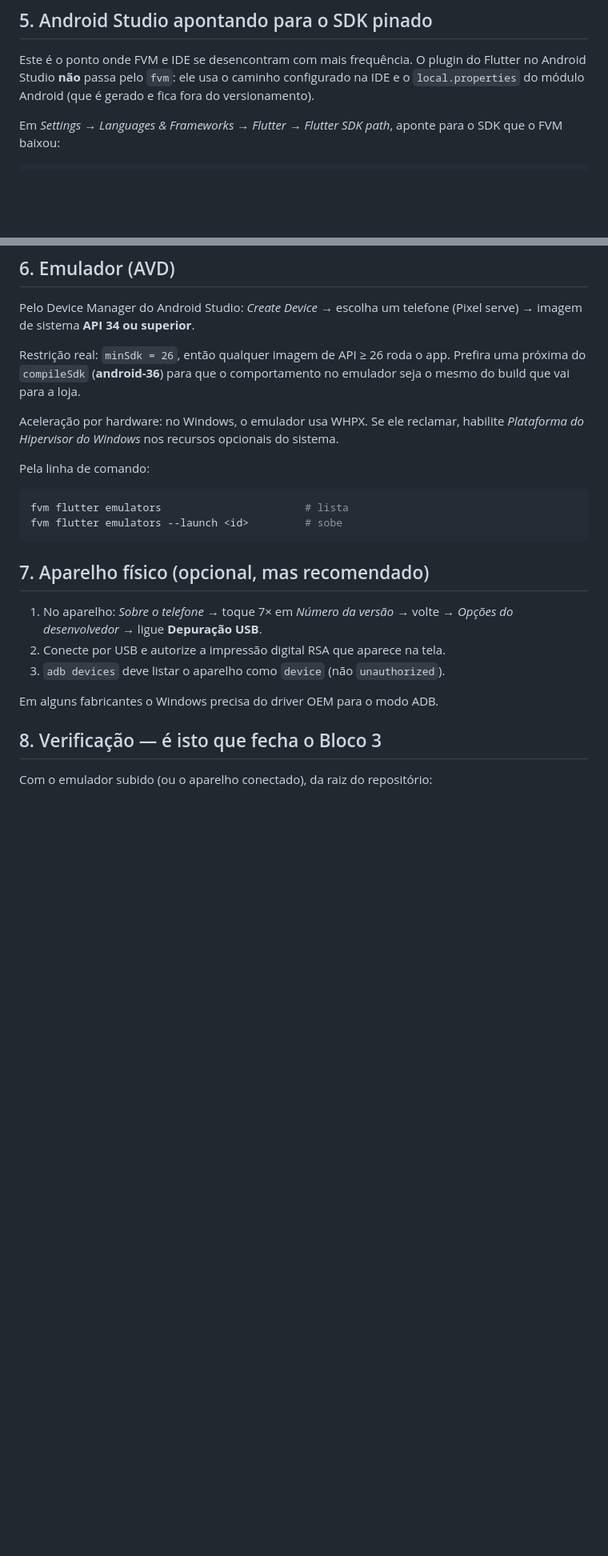
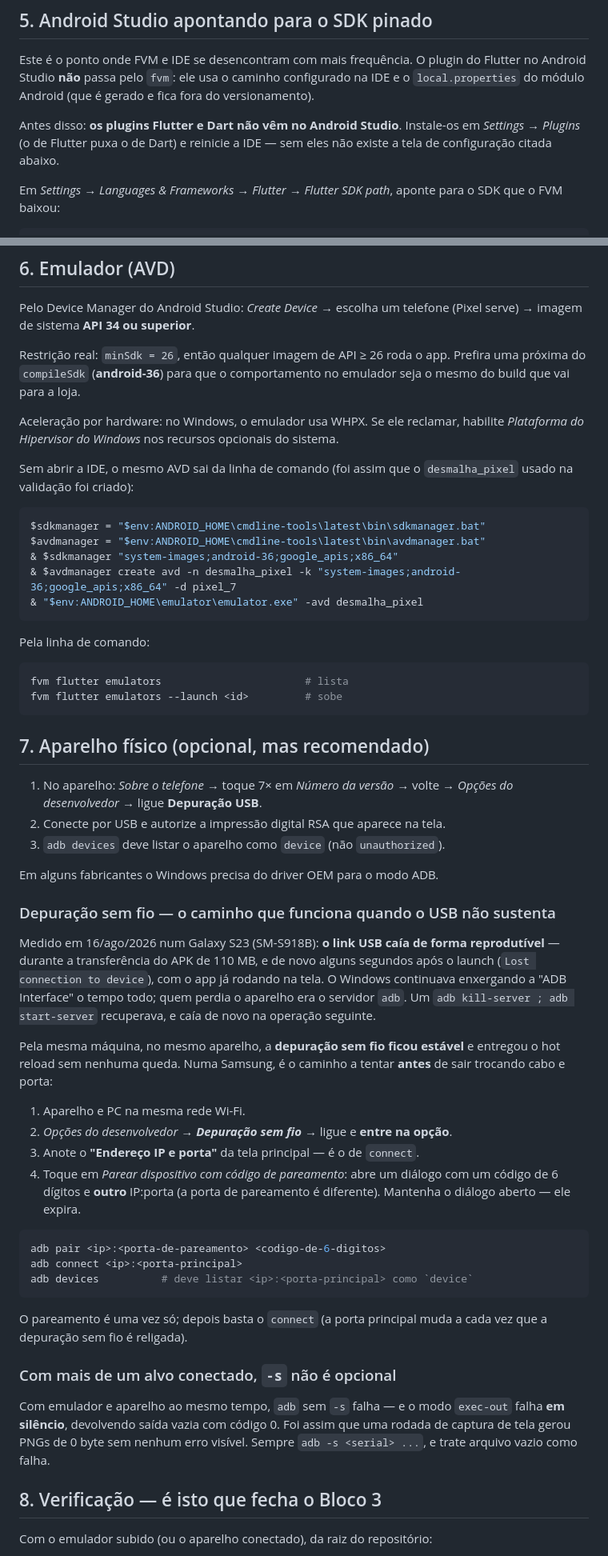
Before and after one commit to irineus/desmalha, a Markdown page: docs/ambiente-windows.md, 2 parts joined by grey strips. Shown at 80% size. Rendered like a GitHub page; blank space fills up the shorter version.

````diff
--- a/docs/ambiente-windows.md
+++ b/docs/ambiente-windows.md
@@ -95,6 +123,10 @@ Este é o ponto onde FVM e IDE se desencontram com mais frequência. O plugin do
 Android Studio **não** passa pelo `fvm`: ele usa o caminho configurado na IDE e o
 `local.properties` do módulo Android (que é gerado e fica fora do versionamento).
 
+Antes disso: **os plugins Flutter e Dart não vêm no Android Studio**. Instale-os em
+*Settings → Plugins* (o de Flutter puxa o de Dart) e reinicie a IDE — sem eles não existe
+a tela de configuração citada abaixo.
+
 Em *Settings → Languages & Frameworks → Flutter → Flutter SDK path*, aponte para o SDK que
 o FVM baixou:
 
@@ -119,6 +151,17 @@ do build que vai para a loja.
 Aceleração por hardware: no Windows, o emulador usa WHPX. Se ele reclamar, habilite
 *Plataforma do Hipervisor do Windows* nos recursos opcionais do sistema.
 
+Sem abrir a IDE, o mesmo AVD sai da linha de comando (foi assim que o `desmalha_pixel`
+usado na validação foi criado):
+
+```powershell
+$sdkmanager = "$env:ANDROID_HOME\cmdline-tools\latest\bin\sdkmanager.bat"
+$avdmanager = "$env:ANDROID_HOME\cmdline-tools\latest\bin\avdmanager.bat"
+& $sdkmanager "system-images;android-36;google_apis;x86_64"
+& $avdmanager create avd -n desmalha_pixel -k "system-images;android-36;google_apis;x86_64" -d pixel_7
+& "$env:ANDROID_HOME\emulator\emulator.exe" -avd desmalha_pixel
+```
+
 Pela linha de comando:
 
 ```powershell
@@ -134,6 +177,41 @@ fvm flutter emulators --launch <id>         # sobe
 3. `adb devices` deve listar o aparelho como `device` (não `unauthorized`).
 
 Em alguns fabricantes o Windows precisa do driver OEM para o modo ADB.
+
+### Depuração sem fio — o caminho que funciona quando o USB não sustenta
+
+Medido em 16/ago/2026 num Galaxy S23 (SM-S918B): **o link USB caía de forma reprodutível**
+— durante a transferência do APK de 110 MB, e de novo alguns segundos após o launch
+(`Lost connection to device`), com o app já rodando na tela. O Windows continuava
+enxergando a "ADB Interface" o tempo todo; quem perdia o aparelho era o servidor `adb`.
+Um `adb kill-server ; adb start-server` recuperava, e caía de novo na operação seguinte.
+
+Pela mesma máquina, no mesmo aparelho, a **depuração sem fio ficou estável** e entregou o
+hot reload sem nenhuma queda. Numa Samsung, é o caminho a tentar **antes** de sair trocando
+cabo e porta:
+
+1. Aparelho e PC na mesma rede Wi-Fi.
+2. *Opções do desenvolvedor → **Depuração sem fio*** → ligue e **entre na opção**.
+3. Anote o **"Endereço IP e porta"** da tela principal — é o de `connect`.
+4. Toque em *Parear dispositivo com código de pareamento*: abre um diálogo com um código de
+   6 dígitos e **outro** IP:porta (a porta de pareamento é diferente). Mantenha o diálogo
+   aberto — ele expira.
+
+```powershell
+adb pair <ip>:<porta-de-pareamento> <codigo-de-6-digitos>
+adb connect <ip>:<porta-principal>
+adb devices          # deve listar <ip>:<porta-principal> como `device`
+```
+
+O pareamento é uma vez só; depois basta o `connect` (a porta principal muda a cada vez que
+a depuração sem fio é religada).
+
+### Com mais de um alvo conectado, `-s` não é opcional
+
+Com emulador e aparelho ao mesmo tempo, `adb` sem `-s` falha — e o modo `exec-out` falha
+**em silêncio**, devolvendo saída vazia com código 0. Foi assim que uma rodada de captura
+de tela gerou PNGs de 0 byte sem nenhum erro visível. Sempre `adb -s <serial> ...`, e trate
+arquivo vazio como falha.
 
 ## 8. Verificação — é isto que fecha o Bloco 3
 
````
Also changed, not shown: other parts of docs/ambiente-windows.md (+36 -3 lines).
